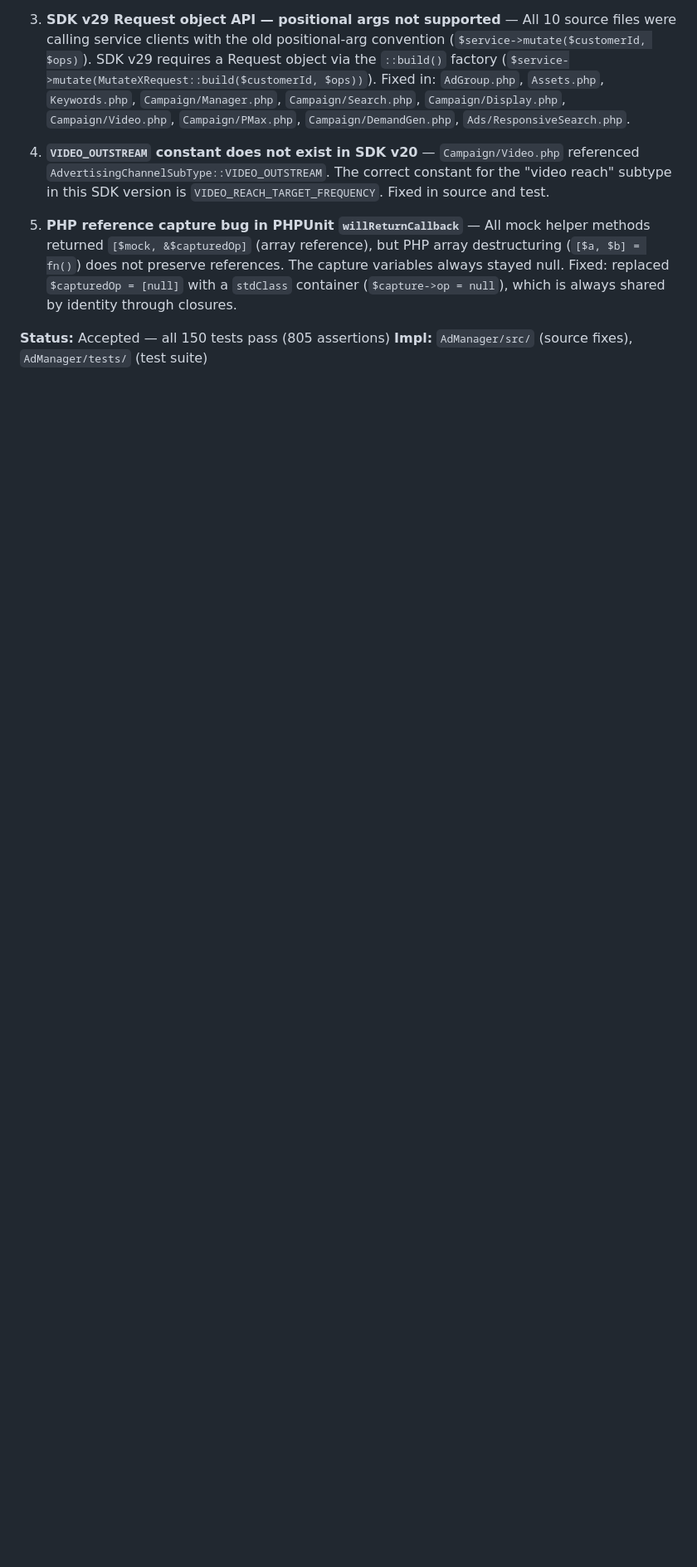
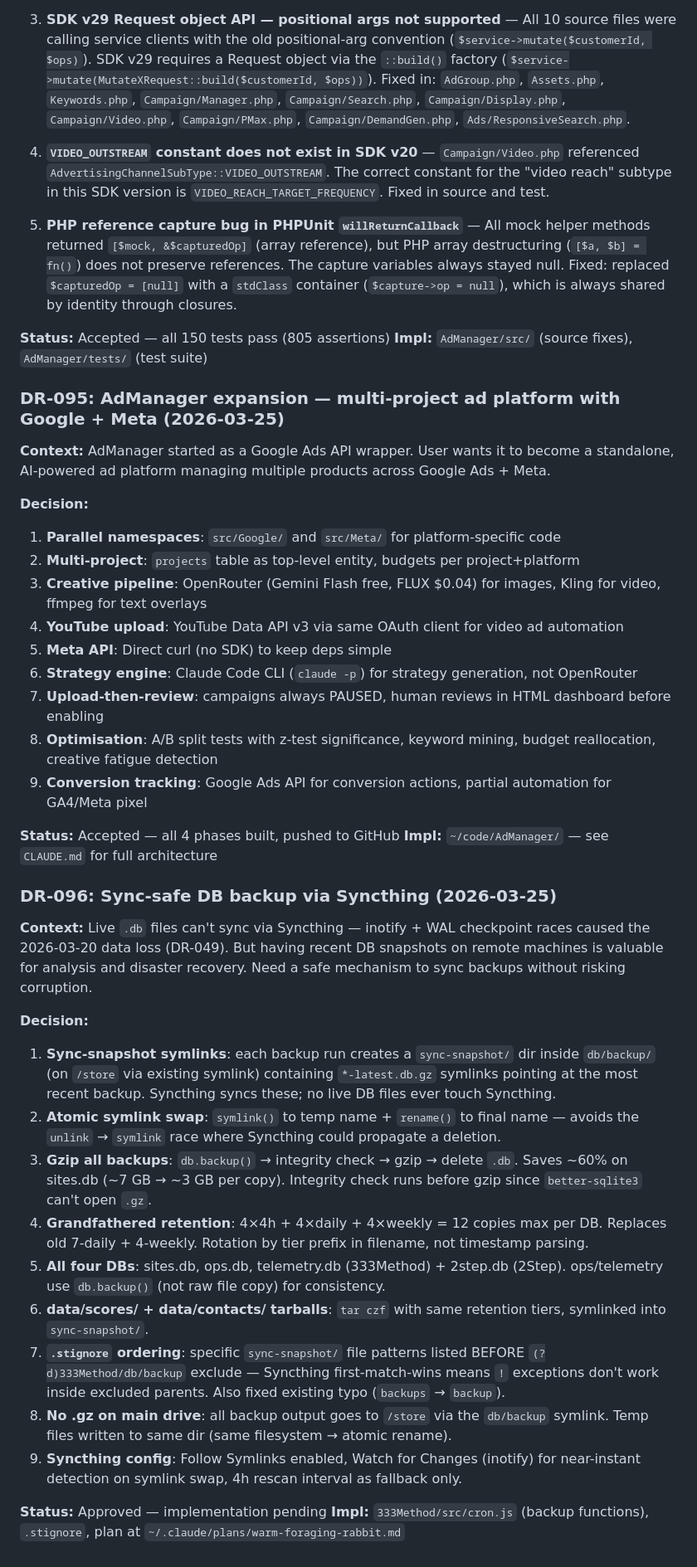
Before and after one commit to harvest316/mmo-platform, a Markdown page: docs/decisions.md, the part around one of its changes. Shown at 83% size. GitHub-like rendering; blank space fills up the shorter version.

Commit message:
docs: add DR-095 (AdManager expansion) and DR-096 (sync-safe DB backup via Syncthing)
DR-095: AdManager multi-project ad platform with Google + Meta support.
DR-096: Syncthing sync-snapshot architecture using gzip'd backups,
atomic symlink swaps, grandfathered 4h/daily/weekly retention, and
first-match-wins .stignore ordering for safe DB sync without WAL races.

Co-Authored-By: Claude Opus 4.6 (1M context) <noreply@anthropic.com>

```diff
--- a/docs/decisions.md
+++ b/docs/decisions.md
@@ -1216,3 +1216,39 @@ Playwright retained as fallback (if `OUTSCRAPER_API_KEY` missing or API returns
 
 **Status:** Accepted — all 150 tests pass (805 assertions)
 **Impl:** `AdManager/src/` (source fixes), `AdManager/tests/` (test suite)
+
+### DR-095: AdManager expansion — multi-project ad platform with Google + Meta (2026-03-25)
+
+**Context:** AdManager started as a Google Ads API wrapper. User wants it to become a standalone, AI-powered ad platform managing multiple products across Google Ads + Meta.
+
+**Decision:**
+1. **Parallel namespaces**: `src/Google/` and `src/Meta/` for platform-specific code
+2. **Multi-project**: `projects` table as top-level entity, budgets per project+platform
+3. **Creative pipeline**: OpenRouter (Gemini Flash free, FLUX $0.04) for images, Kling for video, ffmpeg for text overlays
+4. **YouTube upload**: YouTube Data API v3 via same OAuth client for video ad automation
+5. **Meta API**: Direct curl (no SDK) to keep deps simple
+6. **Strategy engine**: Claude Code CLI (`claude -p`) for strategy generation, not OpenRouter
+7. **Upload-then-review**: campaigns always PAUSED, human reviews in HTML dashboard before enabling
+8. **Optimisation**: A/B split tests with z-test significance, keyword mining, budget reallocation, creative fatigue detection
+9. **Conversion tracking**: Google Ads API for conversion actions, partial automation for GA4/Meta pixel
+
+**Status:** Accepted — all 4 phases built, pushed to GitHub
+**Impl:** `~/code/AdManager/` — see `CLAUDE.md` for full architecture
+
+### DR-096: Sync-safe DB backup via Syncthing (2026-03-25)
+
+**Context:** Live `.db` files can't sync via Syncthing — inotify + WAL checkpoint races caused the 2026-03-20 data loss (DR-049). But having recent DB snapshots on remote machines is valuable for analysis and disaster recovery. Need a safe mechanism to sync backups without risking corruption.
+
+**Decision:**
+1. **Sync-snapshot symlinks**: each backup run creates a `sync-snapshot/` dir inside `db/backup/` (on `/store` via existing symlink) containing `*-latest.db.gz` symlinks pointing at the most recent backup. Syncthing syncs these; no live DB files ever touch Syncthing.
+2. **Atomic symlink swap**: `symlink()` to temp name + `rename()` to final name — avoids the `unlink` → `symlink` race where Syncthing could propagate a deletion.
+3. **Gzip all backups**: `db.backup()` → integrity check → gzip → delete `.db`. Saves ~60% on sites.db (~7 GB → ~3 GB per copy). Integrity check runs before gzip since `better-sqlite3` can't open `.gz`.
+4. **Grandfathered retention**: 4×4h + 4×daily + 4×weekly = 12 copies max per DB. Replaces old 7-daily + 4-weekly. Rotation by tier prefix in filename, not timestamp parsing.
+5. **All four DBs**: sites.db, ops.db, telemetry.db (333Method) + 2step.db (2Step). ops/telemetry use `db.backup()` (not raw file copy) for consistency.
+6. **data/scores/ + data/contacts/ tarballs**: `tar czf` with same retention tiers, symlinked into `sync-snapshot/`.
+7. **`.stignore` ordering**: specific `sync-snapshot/` file patterns listed BEFORE `(?d)333Method/db/backup` exclude — Syncthing first-match-wins means `!` exceptions don't work inside excluded parents. Also fixed existing typo (`backups` → `backup`).
+8. **No .gz on main drive**: all backup output goes to `/store` via the `db/backup` symlink. Temp files written to same dir (same filesystem → atomic rename).
+9. **Syncthing config**: Follow Symlinks enabled, Watch for Changes (inotify) for near-instant detection on symlink swap, 4h rescan interval as fallback only.
+
+**Status:** Approved — implementation pending
+**Impl:** `333Method/src/cron.js` (backup functions), `.stignore`, plan at `~/.claude/plans/warm-foraging-rabbit.md`
```
Also changed, not shown: other parts of docs/decisions.md (+1 -1 lines).
